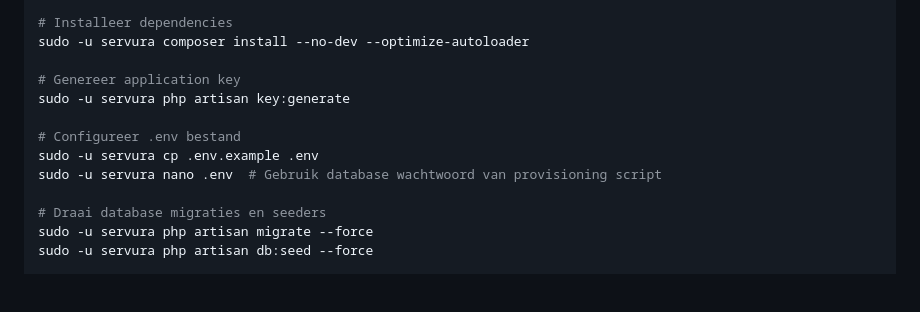
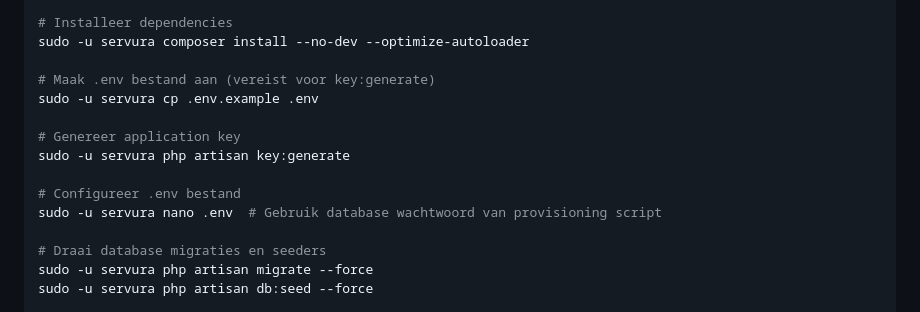
Before and after one commit to Tstrngt/Servura, a Markdown page: README.md, the part around the change. Rendered like a GitHub page; blank space fills up the shorter version.

```diff
--- a/README.md
+++ b/README.md
@@ -107,11 +107,13 @@ sudo chmod -R 777 /var/www/Servura/bootstrap/cache
 # Installeer dependencies
 sudo -u servura composer install --no-dev --optimize-autoloader
 
+# Maak .env bestand aan (vereist voor key:generate)
+sudo -u servura cp .env.example .env
+
 # Genereer application key
 sudo -u servura php artisan key:generate
 
 # Configureer .env bestand
-sudo -u servura cp .env.example .env
 sudo -u servura nano .env  # Gebruik database wachtwoord van provisioning script
 
 # Draai database migraties en seeders
```
Also changed, not shown: INSTALLATION_UBUNTU24.md (+10 -2 lines).
